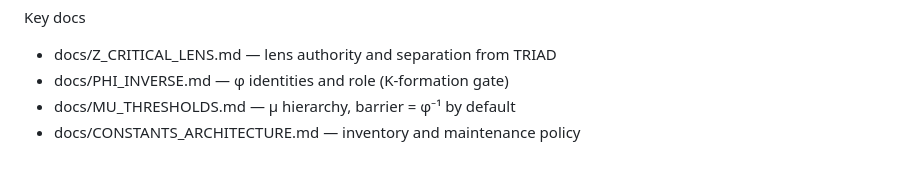
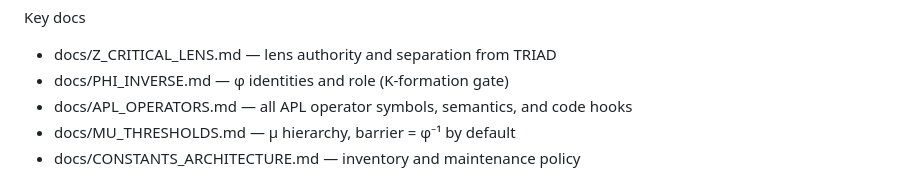
Before and after one commit to AceTheDactyl/Quantum-APL, a Markdown page: README.md, the part around the change. Drawn GitHub-style.

Commit message:
docs(operators): add APL Operators reference and link from README

```diff
--- a/README.md
+++ b/README.md
@@ -178,6 +178,7 @@ schemas/                              # JSON schemas for sidecars and bundles
 Key docs
 - docs/Z_CRITICAL_LENS.md — lens authority and separation from TRIAD
 - docs/PHI_INVERSE.md — φ identities and role (K‑formation gate)
+- docs/APL_OPERATORS.md — all APL operator symbols, semantics, and code hooks
 - docs/MU_THRESHOLDS.md — μ hierarchy, barrier = φ⁻¹ by default
 - docs/CONSTANTS_ARCHITECTURE.md — inventory and maintenance policy
 
```
Also changed, not shown: docs/APL_OPERATORS.md (added, +32 -0 lines).
